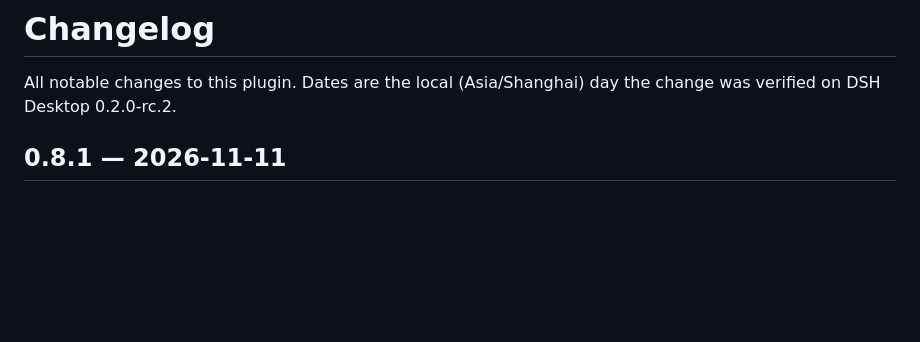
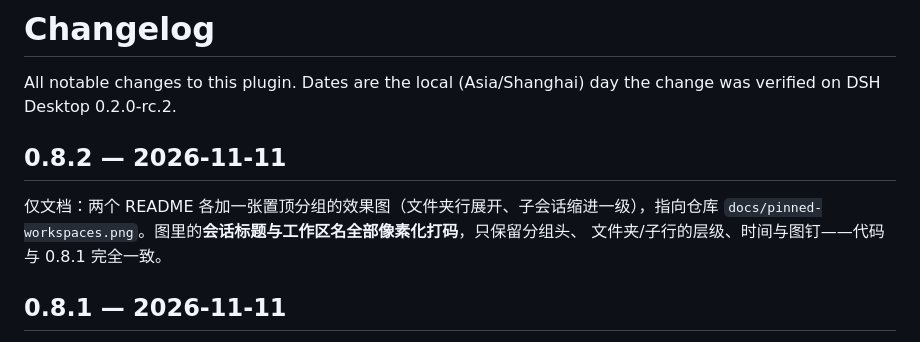
Before and after one commit to 439436269-ctrl/dsh-pinned-sessions, a Markdown page: CHANGELOG.md, the part around the change. GitHub-like rendering; blank space fills up the shorter version.

```diff
--- a/CHANGELOG.md
+++ b/CHANGELOG.md
@@ -2,6 +2,12 @@
 
 All notable changes to this plugin. Dates are the local (Asia/Shanghai) day the
 change was verified on DSH Desktop 0.2.0-rc.2.
+
+## 0.8.2 — 2026-11-11
+
+仅文档：两个 README 各加一张置顶分组的效果图（文件夹行展开、子会话缩进一级），指向仓库
+`docs/pinned-workspaces.png`。图里的**会话标题与工作区名全部像素化打码**，只保留分组头、
+文件夹/子行的层级、时间与图钉——代码与 0.8.1 完全一致。
 
 ## 0.8.1 — 2026-11-11
 
```
Also changed, not shown: README.md (+2 -0 lines), README.zh.md (+2 -0 lines), docs/pinned-workspaces.png (added), 2 other files.
